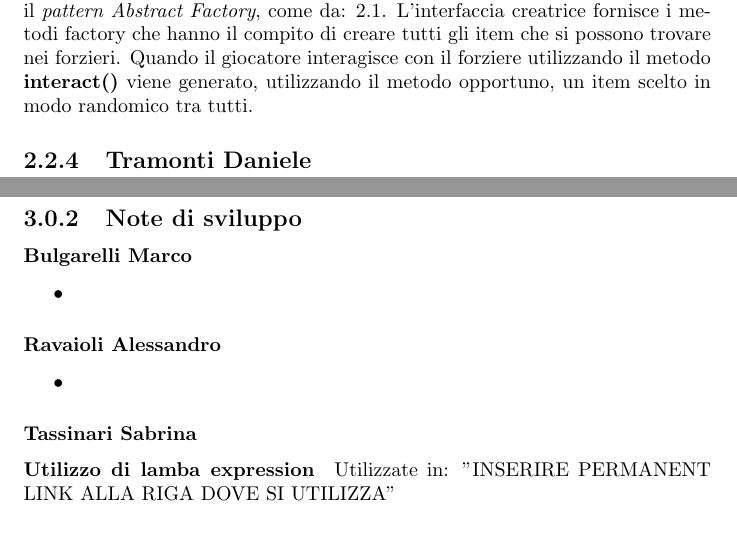
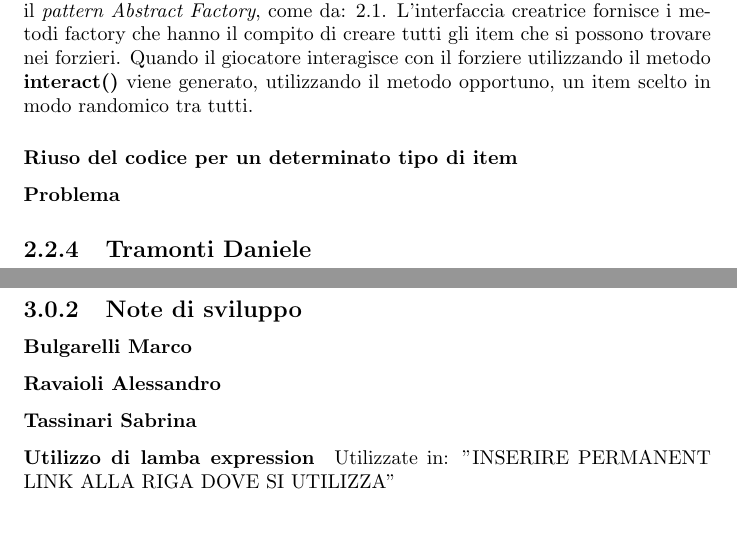
Before and after one commit to unibo-oop-projects/OOP24-AlessandroRavaioli-Daniele-MarcoBulgarelli-Ravag-SabrinaTassinari-fargoal, a LaTeX document (report/report.tex): two parts of pages 6 and 8 of 12 before the commit and two parts of pages 6 and 8 of 11 after it, joined at a grey line, cut so that both start at the same text. Compiled offline with pdfLaTeX.

Commit message:
Wrote on the report

```diff
--- a/report/report.tex
+++ b/report/report.tex
@@ -91,6 +91,10 @@ L'interfaccia creatrice fornisce i metodi factory che hanno il compito di creare
 %
 Quando il giocatore interagisce con il forziere utilizzando il metodo \textbf{interact()} viene generato, utilizzando il metodo opportuno, un item scelto in modo randomico tra tutti.
 
+\subsubsection{Riuso del codice per un determinato tipo di item}
+
+\paragraph{Problema}
+
 \subsection{Tramonti Daniele}
 
 \chapter{Sviluppo}
@@ -106,14 +110,8 @@ Per quanto riguarda gli items si è testato se la loro generazione era corretta
 \subsection{Note di sviluppo}
 
 \subsubsection{Bulgarelli Marco}
-\begin{itemize}
-    \item
-\end{itemize}
 
 \subsubsection{Ravaioli Alessandro}
-\begin{itemize}
-    \item
-\end{itemize}
 
 \subsubsection{Tassinari Sabrina}
 \paragraph{Utilizzo di lamba expression}
```
Also changed, not shown: report/report.pdf, report/report.tex (3 more changed lines), 5 other files.
